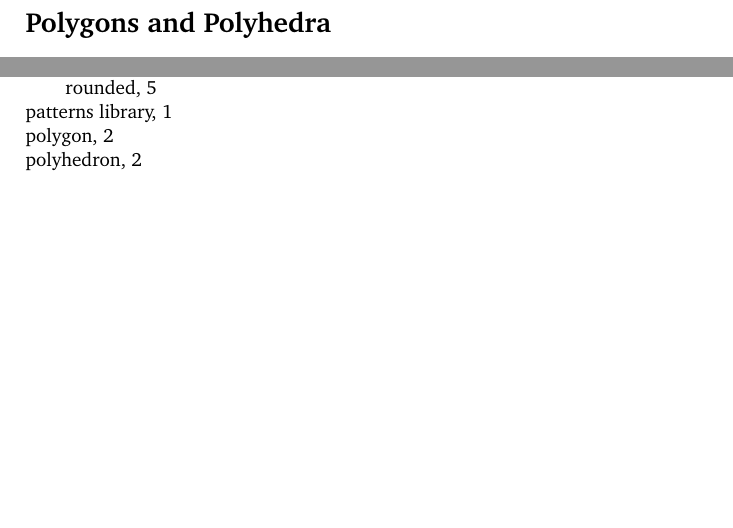
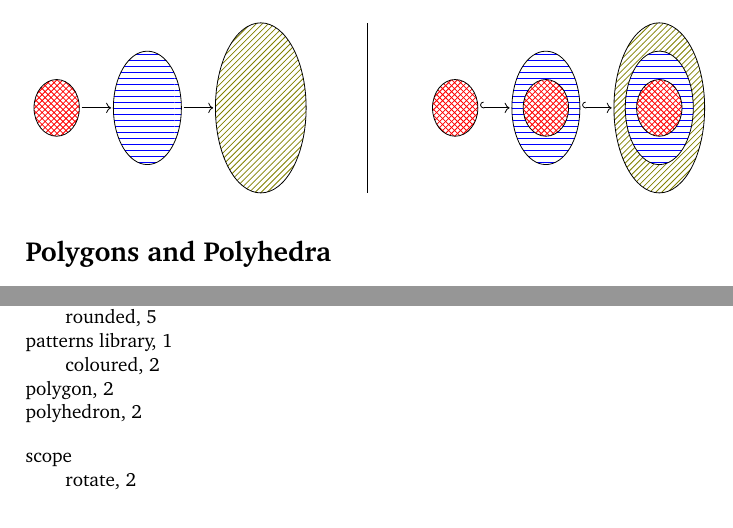
Before and after one commit to SamAdamDay/tikz-examples, a LaTeX document (tikz-figures.tex, which reads parts/iterated-renaming.tex): two parts of pages 2 and 8 of 8, joined at a grey line, cut so that both start at the same text, the shorter picture padded with empty space. Compiled offline with pdfLaTeX; TikZ figures are drawn from their code, not taken from saved files.

Commit message:
Added rotated iterated renaming

```diff
--- a/parts/iterated-renaming.tex
+++ b/parts/iterated-renaming.tex
@@ -36,3 +36,35 @@
 		\end{scope}
 	\end{tikzpicture}
 \end{equation*}
+
+\begin{equation*}
+	\index{scope!rotate}
+	\index{patterns library!coloured}
+	\begin{tikzpicture}[xscale=0.8]
+		\begin{scope}[rotate=270]
+			\draw[pattern=crosshatch, pattern color=red] (0,0) circle (0.5);
+			\draw[pattern=horizontal lines, pattern color=blue] (0,2) ellipse (1 and 0.75);
+			\draw[pattern=north east lines, pattern color=olive] (0,4.5) ellipse (1.5 and 1);
+			\draw[->] (0,0.55) -- (0,1.2);
+			\draw[->] (0,2.8) -- (0,3.45);
+		\end{scope}
+		\begin{scope}[xshift=195]
+			\draw (0,-1.5) -- (0,1.5);
+		\end{scope}
+		\begin{scope}[xshift=250, rotate=270]
+			\draw[pattern=crosshatch, pattern color=red] (0,0) circle (0.5);
+
+			\draw[pattern=horizontal lines, pattern color=blue] (0,2) ellipse (1 and 0.75);
+			\fill[white] (0,2) circle (0.5);
+			\draw[pattern=crosshatch, pattern color=red] (0,2) circle (0.5);
+
+			\draw[pattern=north east lines, pattern color=olive] (0,4.5) ellipse (1.5 and 1);
+			\fill[white] (0,4.5) ellipse (1 and 0.75);
+			\draw[pattern=horizontal lines, pattern color=blue] (0,4.5) ellipse (1 and 0.75);
+			\fill[white] (0,4.5) circle (0.5);
+			\draw[pattern=crosshatch, pattern color=red] (0,4.5) circle (0.5);
+			\draw[right hook->] (0,0.55) -- (0,1.2);
+			\draw[right hook->] (0,2.8) -- (0,3.45);
+		\end{scope}
+	\end{tikzpicture}
+\end{equation*}
```
